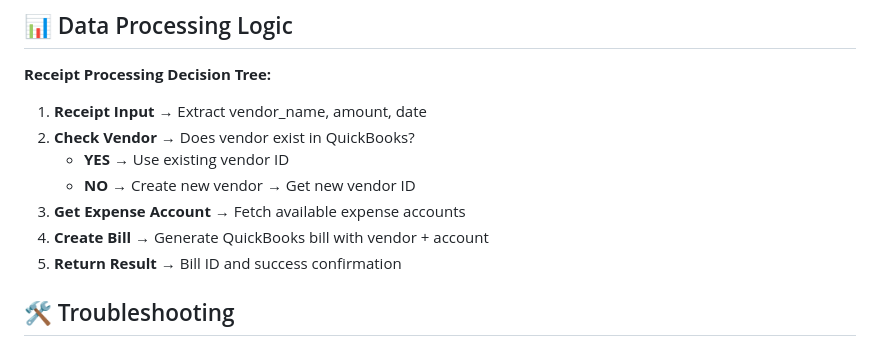
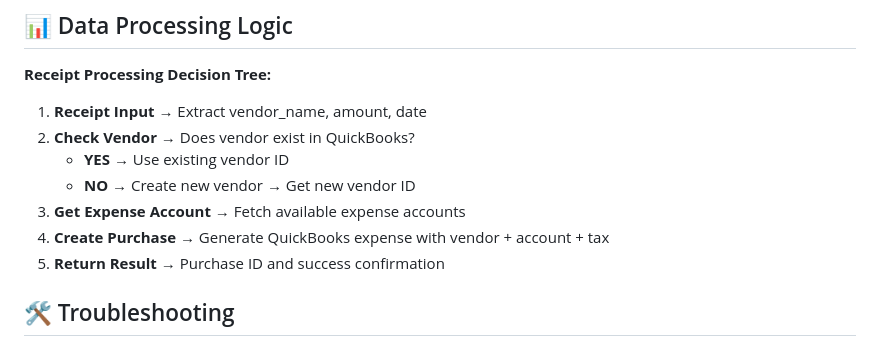
Before and after one commit to manonja/quickExpense, a Markdown page: README.md, the part around one of its changes. Drawn GitHub-style.

```diff
--- a/README.md
+++ b/README.md
@@ -173,8 +206,8 @@ Access tokens expire every hour. Re-run `python oauth_setup.py` to get fresh tok
    - **YES** → Use existing vendor ID
    - **NO** → Create new vendor → Get new vendor ID
 3. **Get Expense Account** → Fetch available expense accounts
-4. **Create Bill** → Generate QuickBooks bill with vendor + account
-5. **Return Result** → Bill ID and success confirmation
+4. **Create Purchase** → Generate QuickBooks expense with vendor + account + tax
+5. **Return Result** → Purchase ID and success confirmation
 
 ## 🛠 Troubleshooting
 
```
Also changed, not shown: other parts of README.md (+51 -18 lines).
